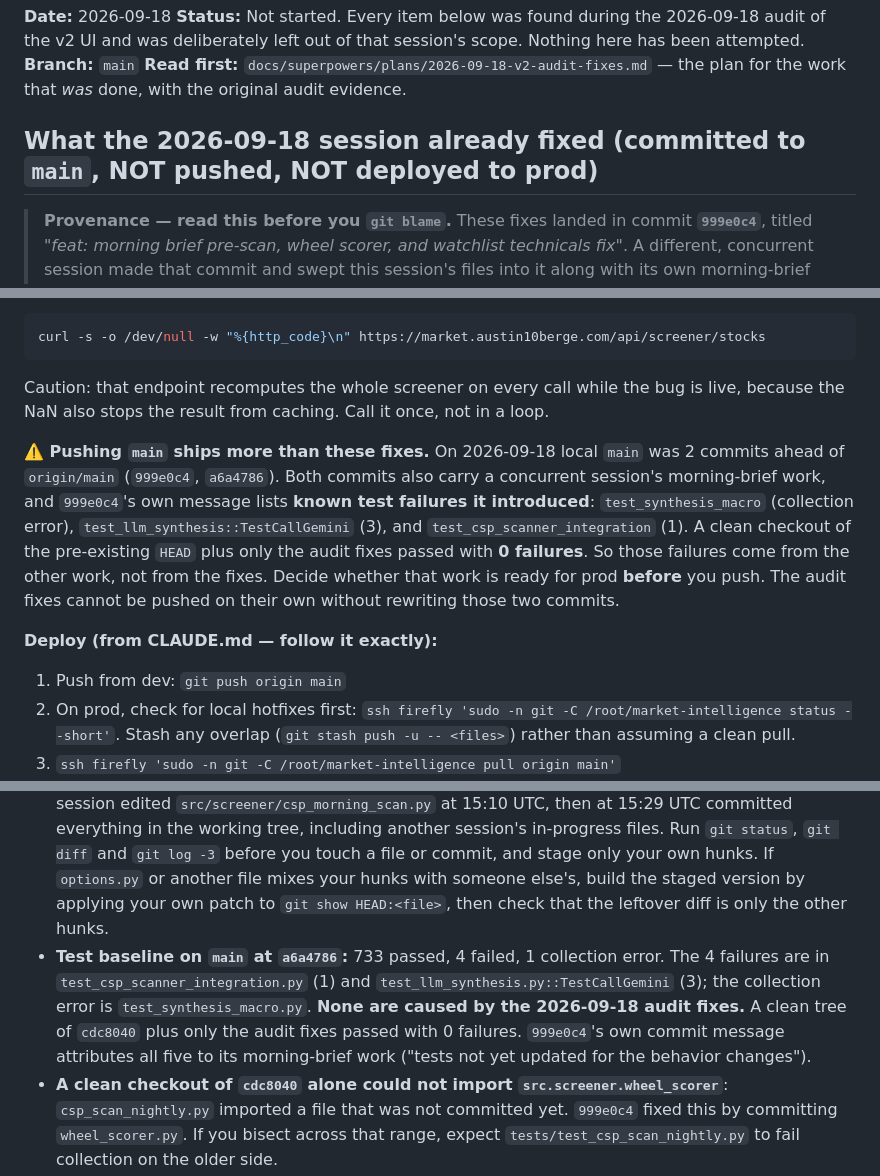
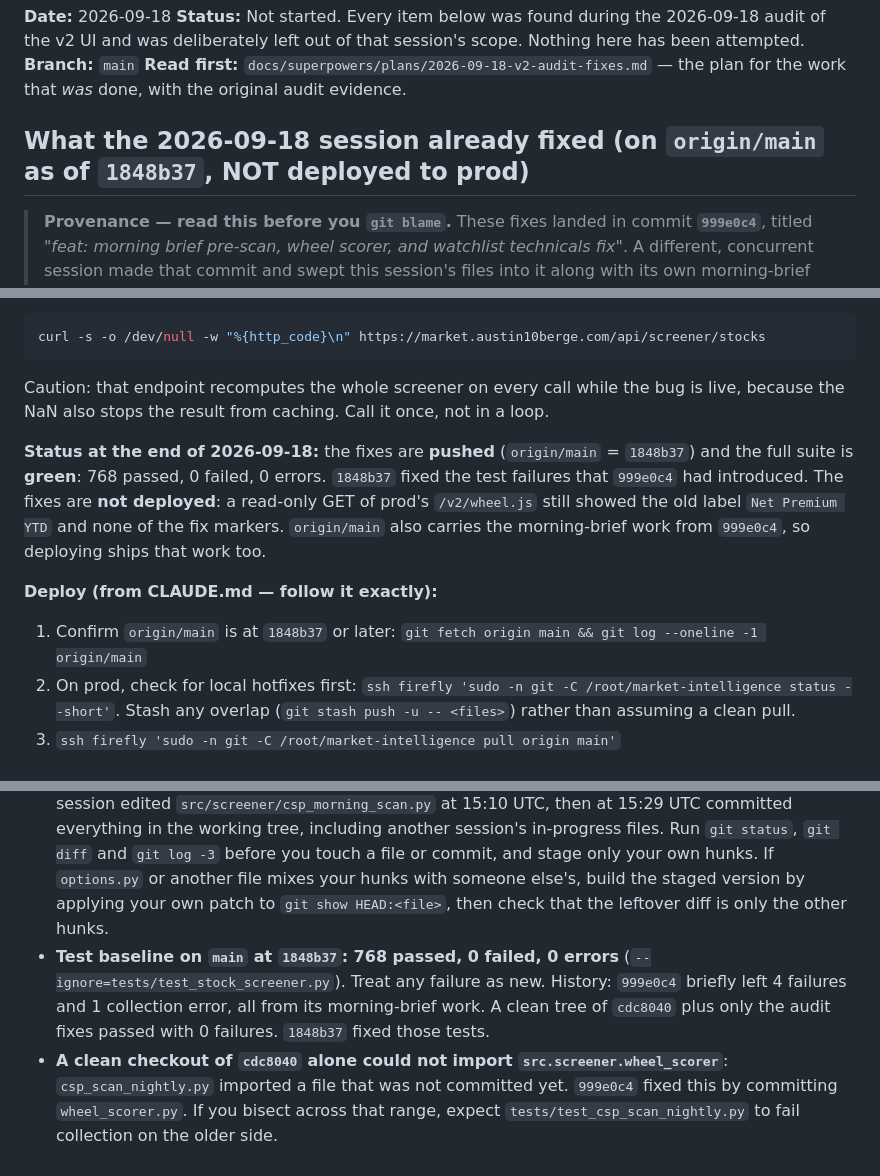
Before and after one commit to austin10berge/Market-Intelligence, a Markdown page: docs/handoffs/2026-09-18-v2-audit-follow-ups.md, 3 parts joined by grey strips. GitHub-like rendering.

Commit message:
docs: update v2 audit handoff after push and test fixes
- Fixes are now on origin/main (1848b37), not just local main.
- The full suite is green at 1848b37: 768 passed, 0 failed, 0 errors.
  The push-risk warning about 999e0c4's failing tests is out of date,
  so it is replaced with the current status.
- Prod is verified NOT deployed: prod's /v2/wheel.js still shows the old
  "Net Premium YTD" label and none of the fix markers.
- Deploy step 1 now confirms origin/main instead of pushing.

Co-Authored-By: Claude Opus 5 <noreply@anthropic.com>

````diff
--- a/docs/handoffs/2026-09-18-v2-audit-follow-ups.md
+++ b/docs/handoffs/2026-09-18-v2-audit-follow-ups.md
@@ -5,7 +5,7 @@
 **Branch:** `main`
 **Read first:** `docs/superpowers/plans/2026-09-18-v2-audit-fixes.md` — the plan for the work that *was* done, with the original audit evidence.
 
-## What the 2026-09-18 session already fixed (committed to `main`, NOT pushed, NOT deployed to prod)
+## What the 2026-09-18 session already fixed (on `origin/main` as of `1848b37`, NOT deployed to prod)
 
 > **Provenance — read this before you `git blame`.** These fixes landed in commit **`999e0c4`**, titled *"feat: morning brief pre-scan, wheel scorer, and watchlist technicals fix"*. A different, concurrent session made that commit and swept this session's files into it along with its own morning-brief work. Its message calls the scanner, options and stocks changes "previously-uncommitted morning brief pipeline work". **That description is wrong for the files below.** They are the v2 audit fixes, specified in `docs/superpowers/plans/2026-09-18-v2-audit-fixes.md`. The one exception is the `max_delta` parameter in `src/screener/options.py`, which belongs to the other session. `git blame` on these files points at `999e0c4`; use this table, not that commit message, to find out why a line changed.
 
@@ -45,10 +45,10 @@ curl -s -o /dev/null -w "%{http_code}\n" https://market.austin10berge.com/api/sc
 ```
 Caution: that endpoint recomputes the whole screener on every call while the bug is live, because the NaN also stops the result from caching. Call it once, not in a loop.
 
-**⚠️ Pushing `main` ships more than these fixes.** On 2026-09-18 local `main` was 2 commits ahead of `origin/main` (`999e0c4`, `a6a4786`). Both commits also carry a concurrent session's morning-brief work, and `999e0c4`'s own message lists **known test failures it introduced**: `test_synthesis_macro` (collection error), `test_llm_synthesis::TestCallGemini` (3), and `test_csp_scanner_integration` (1). A clean checkout of the pre-existing `HEAD` plus only the audit fixes passed with **0 failures**. So those failures come from the other work, not from the fixes. Decide whether that work is ready for prod **before** you push. The audit fixes cannot be pushed on their own without rewriting those two commits.
+**Status at the end of 2026-09-18:** the fixes are **pushed** (`origin/main` = `1848b37`) and the full suite is **green**: 768 passed, 0 failed, 0 errors. `1848b37` fixed the test failures that `999e0c4` had introduced. The fixes are **not deployed**: a read-only GET of prod's `/v2/wheel.js` still showed the old label `Net Premium YTD` and none of the fix markers. `origin/main` also carries the morning-brief work from `999e0c4`, so deploying ships that work too.
 
 **Deploy (from CLAUDE.md — follow it exactly):**
-1. Push from dev: `git push origin main`
+1. Confirm `origin/main` is at `1848b37` or later: `git fetch origin main && git log --oneline -1 origin/main`
 2. On prod, check for local hotfixes first: `ssh firefly 'sudo -n git -C /root/market-intelligence status --short'`. Stash any overlap (`git stash push -u -- <files>`) rather than assuming a clean pull.
 3. `ssh firefly 'sudo -n git -C /root/market-intelligence pull origin main'`
 4. **Prod bakes `src/` into the image — a restart alone does NOT pick up code.** Rebuild, then start:
@@ -179,6 +179,6 @@ It also emits `"premium": float(premium)` unrounded — cosmetic only, because e
 - **Measure scanner candidate counts during market hours only.** The same code returned 13 candidates after the close and 40 during the session. Two-sided quotes thin out after hours, and yfinance returns `bid = ask = 0` then.
 - **Dev's wheel data is frozen at 2026-08-27.** The nightly pipeline runs only on prod (host `finance` in Loki), never on `ai-dev`. For true wheel numbers, read prod's API read-only. For fixtures, dev's stale data is useful: it contains an ETF holding (DRAM) and internally inconsistent P&L rows.
 - **More than one session may be working in this tree at once.** On 2026-09-18 a concurrent session edited `src/screener/csp_morning_scan.py` at 15:10 UTC, then at 15:29 UTC committed everything in the working tree, including another session's in-progress files. Run `git status`, `git diff` and `git log -3` before you touch a file or commit, and stage only your own hunks. If `options.py` or another file mixes your hunks with someone else's, build the staged version by applying your own patch to `git show HEAD:<file>`, then check that the leftover diff is only the other hunks.
-- **Test baseline on `main` at `a6a4786`:** 733 passed, 4 failed, 1 collection error. The 4 failures are in `test_csp_scanner_integration.py` (1) and `test_llm_synthesis.py::TestCallGemini` (3); the collection error is `test_synthesis_macro.py`. **None are caused by the 2026-09-18 audit fixes.** A clean tree of `cdc8040` plus only the audit fixes passed with 0 failures. `999e0c4`'s own commit message attributes all five to its morning-brief work ("tests not yet updated for the behavior changes").
+- **Test baseline on `main` at `1848b37`: 768 passed, 0 failed, 0 errors** (`--ignore=tests/test_stock_screener.py`). Treat any failure as new. History: `999e0c4` briefly left 4 failures and 1 collection error, all from its morning-brief work. A clean tree of `cdc8040` plus only the audit fixes passed with 0 failures. `1848b37` fixed those tests.
 - **A clean checkout of `cdc8040` alone could not import `src.screener.wheel_scorer`**: `csp_scan_nightly.py` imported a file that was not committed yet. `999e0c4` fixed this by committing `wheel_scorer.py`. If you bisect across that range, expect `tests/test_csp_scan_nightly.py` to fail collection on the older side.
 - **UI verification uses the Playwright MCP at 390×844** (the user's phone layout). Resize before any screenshot. Always test on `dev-mi.austin10berge.com`.
````
